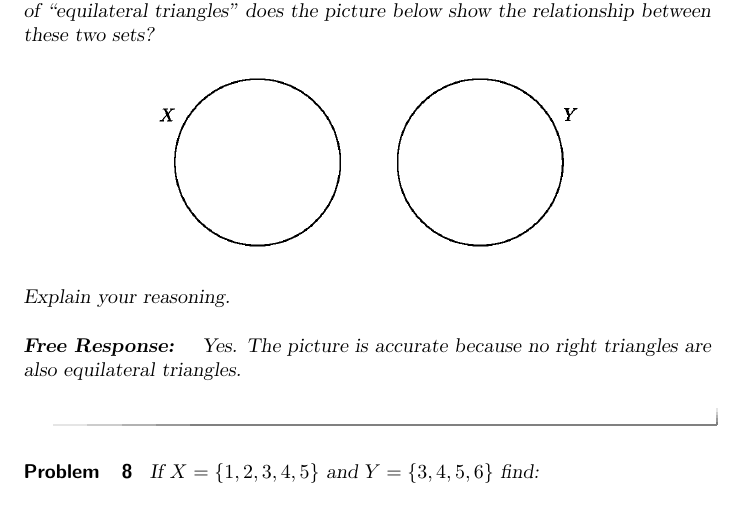
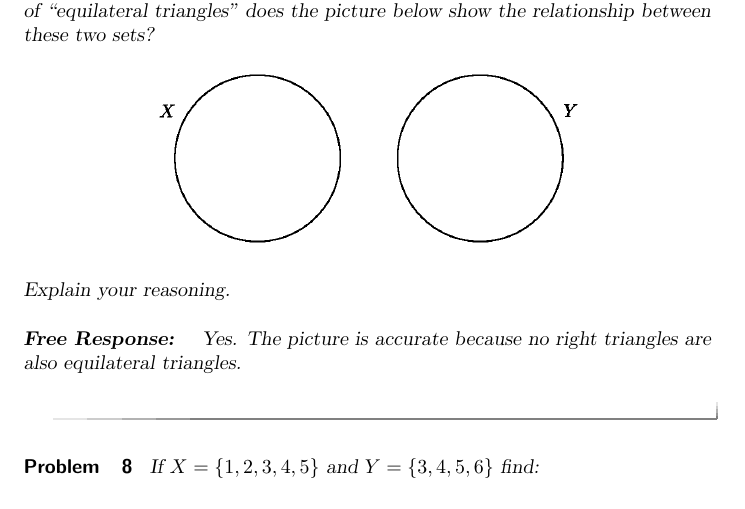
Before and after one commit to bfindell/ximera1166, a LaTeX document (chapter1/section1.1.tex): part of page 2 of 3, cut so that both start at the same text. Compiled offline with pdfLaTeX.

Commit message:
Remove graphic scaling

```diff
--- a/chapter1/section1.1.tex
+++ b/chapter1/section1.1.tex
@@ -57,9 +57,8 @@ Same as the Venn diagram for $X\cup Y$, except that the $X\cap Y$ part is not sh
 
 \begin{problem}
 If we let $X$ be the set of ``right triangles'' and we let $Y$ be the set of ``equilateral triangles'' does the picture below show the relationship between these two sets?
-
 \begin{image}
-\includegraphics[scale=0.8]{set4.png}
+  \includegraphics{set4.png}
 \end{image}
 Explain your reasoning.
 \begin{freeResponse}
```
Also changed, not shown: chapter1/section1.1.pdf, course.pdf (added).
